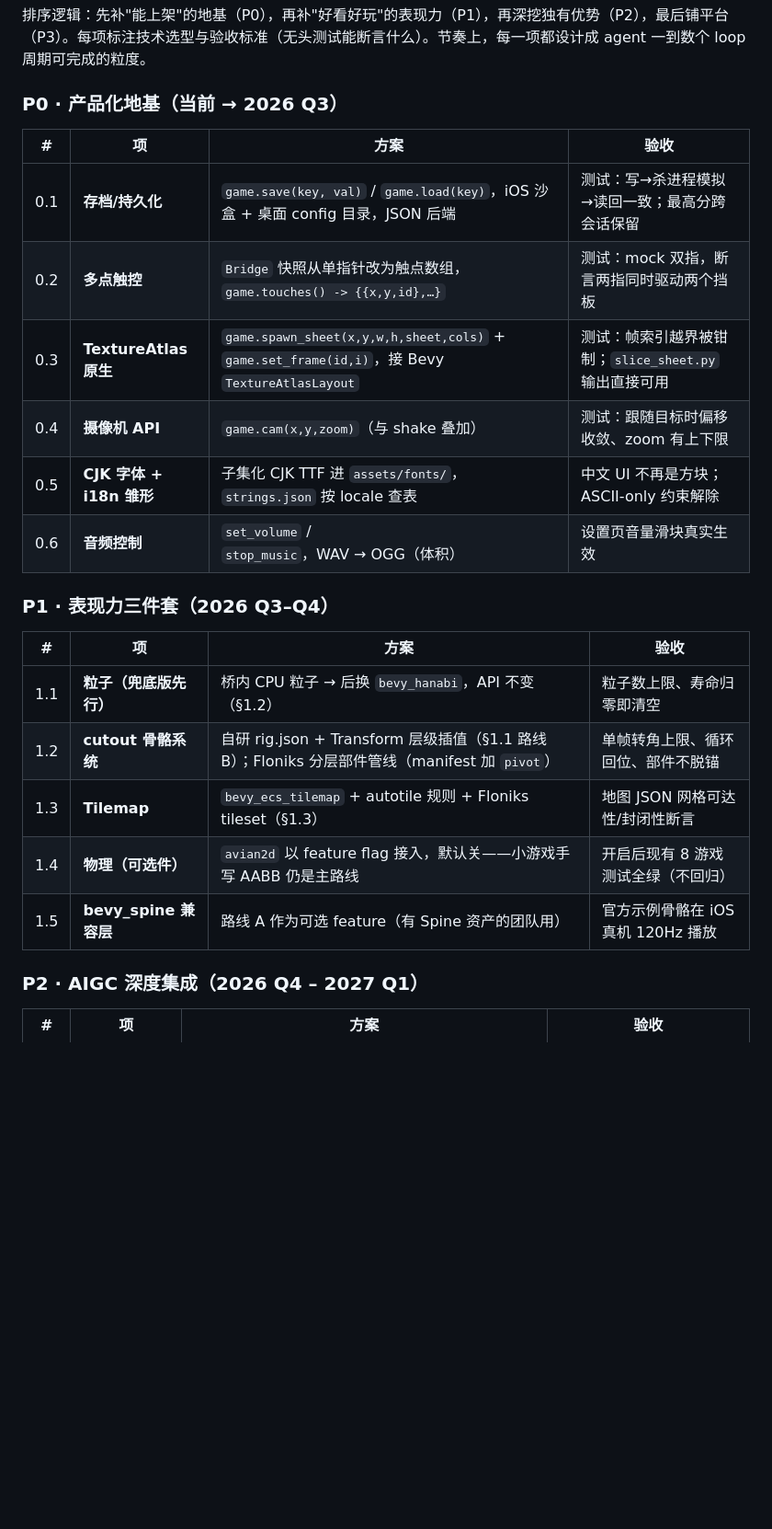
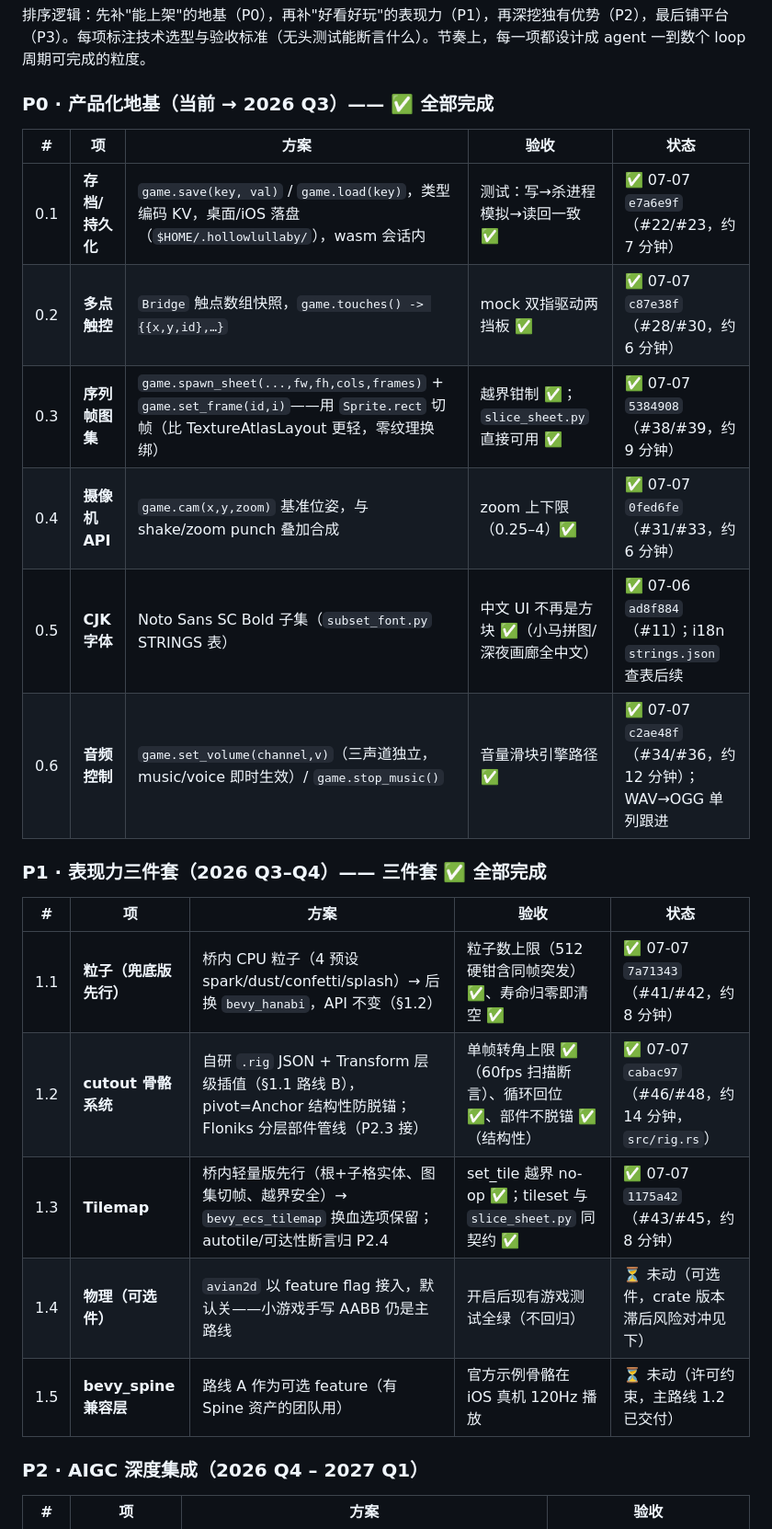
Before and after one commit to maweis1981/rust_bevy_lua_game, a Markdown page: docs/roadmap-and-benchmark.md, the part around one of its changes. Shown at 92% size. GitHub-like rendering; blank space fills up the shorter version.

```diff
--- a/docs/roadmap-and-benchmark.md
+++ b/docs/roadmap-and-benchmark.md
@@ -98,26 +98,26 @@
 
 排序逻辑：先补"能上架"的地基（P0），再补"好看好玩"的表现力（P1），再深挖独有优势（P2），最后铺平台（P3）。每项标注技术选型与验收标准（无头测试能断言什么）。节奏上，每一项都设计成 agent 一到数个 loop 周期可完成的粒度。
 
-### P0 · 产品化地基（当前 → 2026 Q3）
+### P0 · 产品化地基（当前 → 2026 Q3）—— ✅ 全部完成
 
-| # | 项 | 方案 | 验收 |
-|---|---|---|---|
-| 0.1 | **存档/持久化** | `game.save(key, val)` / `game.load(key)`，iOS 沙盒 + 桌面 config 目录，JSON 后端 | 测试：写→杀进程模拟→读回一致；最高分跨会话保留 |
-| 0.2 | **多点触控** | `Bridge` 快照从单指针改为触点数组，`game.touches() -> {{x,y,id},…}` | 测试：mock 双指，断言两指同时驱动两个挡板 |
-| 0.3 | **TextureAtlas 原生** | `game.spawn_sheet(x,y,w,h,sheet,cols)` + `game.set_frame(id,i)`，接 Bevy `TextureAtlasLayout` | 测试：帧索引越界被钳制；`slice_sheet.py` 输出直接可用 |
-| 0.4 | **摄像机 API** | `game.cam(x,y,zoom)`（与 shake 叠加） | 测试：跟随目标时偏移收敛、zoom 有上下限 |
-| 0.5 | **CJK 字体 + i18n 雏形** | 子集化 CJK TTF 进 `assets/fonts/`，`strings.json` 按 locale 查表 | 中文 UI 不再是方块；ASCII-only 约束解除 |
-| 0.6 | **音频控制** | `set_volume` / `stop_music`，WAV → OGG（体积） | 设置页音量滑块真实生效 |
+| # | 项 | 方案 | 验收 | 状态 |
+|---|---|---|---|---|
+| 0.1 | **存档/持久化** | `game.save(key, val)` / `game.load(key)`，类型编码 KV，桌面/iOS 落盘（`$HOME/.hollowlullaby/`），wasm 会话内 | 测试：写→杀进程模拟→读回一致 ✅ | ✅ 07-07 `e7a6e9f`（#22/#23，约 7 分钟） |
+| 0.2 | **多点触控** | `Bridge` 触点数组快照，`game.touches() -> {{x,y,id},…}` | mock 双指驱动两挡板 ✅ | ✅ 07-07 `c87e38f`（#28/#30，约 6 分钟） |
+| 0.3 | **序列帧图集** | `game.spawn_sheet(...,fw,fh,cols,frames)` + `game.set_frame(id,i)`——用 `Sprite.rect` 切帧（比 TextureAtlasLayout 更轻，零纹理换绑） | 越界钳制 ✅；`slice_sheet.py` 直接可用 ✅ | ✅ 07-07 `5384908`（#38/#39，约 9 分钟） |
+| 0.4 | **摄像机 API** | `game.cam(x,y,zoom)` 基准位姿，与 shake/zoom punch 叠加合成 | zoom 上下限（0.25–4）✅ | ✅ 07-07 `0fed6fe`（#31/#33，约 6 分钟） |
+| 0.5 | **CJK 字体** | Noto Sans SC Bold 子集（`subset_font.py` STRINGS 表） | 中文 UI 不再是方块 ✅（小马拼图/深夜画廊全中文） | ✅ 07-06 `ad8f884`（#11）；i18n `strings.json` 查表后续 |
+| 0.6 | **音频控制** | `game.set_volume(channel,v)`（三声道独立，music/voice 即时生效）/ `game.stop_music()` | 音量滑块引擎路径 ✅ | ✅ 07-07 `c2ae48f`（#34/#36，约 12 分钟）；WAV→OGG 单列跟进 |
 
-### P1 · 表现力三件套（2026 Q3–Q4）
+### P1 · 表现力三件套（2026 Q3–Q4）—— 三件套 ✅ 全部完成
 
-| # | 项 | 方案 | 验收 |
-|---|---|---|---|
-| 1.1 | **粒子（兜底版先行）** | 桥内 CPU 粒子 → 后换 `bevy_hanabi`，API 不变（§1.2） | 粒子数上限、寿命归零即清空 |
-| 1.2 | **cutout 骨骼系统** | 自研 rig.json + Transform 层级插值（§1.1 路线 B）；Floniks 分层部件管线（manifest 加 `pivot`） | 单帧转角上限、循环回位、部件不脱锚 |
-| 1.3 | **Tilemap** | `bevy_ecs_tilemap` + autotile 规则 + Floniks tileset（§1.3） | 地图 JSON 网格可达性/封闭性断言 |
-| 1.4 | **物理（可选件）** | `avian2d` 以 feature flag 接入，默认关——小游戏手写 AABB 仍是主路线 | 开启后现有 8 游戏测试全绿（不回归） |
-| 1.5 | **bevy_spine 兼容层** | 路线 A 作为可选 feature（有 Spine 资产的团队用） | 官方示例骨骼在 iOS 真机 120Hz 播放 |
+| # | 项 | 方案 | 验收 | 状态 |
+|---|---|---|---|---|
+| 1.1 | **粒子（兜底版先行）** | 桥内 CPU 粒子（4 预设 spark/dust/confetti/splash）→ 后换 `bevy_hanabi`，API 不变（§1.2） | 粒子数上限（512 硬钳含同帧突发）✅、寿命归零即清空 ✅ | ✅ 07-07 `7a71343`（#41/#42，约 8 分钟） |
+| 1.2 | **cutout 骨骼系统** | 自研 `.rig` JSON + Transform 层级插值（§1.1 路线 B），pivot=Anchor 结构性防脱锚；Floniks 分层部件管线（P2.3 接） | 单帧转角上限 ✅（60fps 扫描断言）、循环回位 ✅、部件不脱锚 ✅（结构性） | ✅ 07-07 `cabac97`（#46/#48，约 14 分钟，`src/rig.rs`） |
+| 1.3 | **Tilemap** | 桥内轻量版先行（根+子格实体、图集切帧、越界安全）→ `bevy_ecs_tilemap` 换血选项保留；autotile/可达性断言归 P2.4 | set_tile 越界 no-op ✅；tileset 与 `slice_sheet.py` 同契约 ✅ | ✅ 07-07 `1175a42`（#43/#45，约 8 分钟） |
+| 1.4 | **物理（可选件）** | `avian2d` 以 feature flag 接入，默认关——小游戏手写 AABB 仍是主路线 | 开启后现有游戏测试全绿（不回归） | ⏳ 未动（可选件，crate 版本滞后风险对冲见下） |
+| 1.5 | **bevy_spine 兼容层** | 路线 A 作为可选 feature（有 Spine 资产的团队用） | 官方示例骨骼在 iOS 真机 120Hz 播放 | ⏳ 未动（许可约束，主路线 1.2 已交付） |
 
 ### P2 · AIGC 深度集成（2026 Q4 – 2027 Q1）
 
```
Also changed, not shown: other parts of docs/roadmap-and-benchmark.md (+55 -15 lines), CLAUDE.md (+13 -0 lines).
